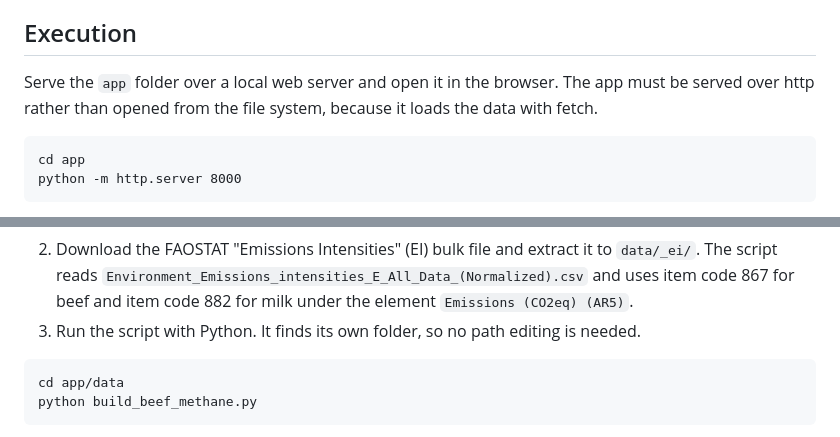
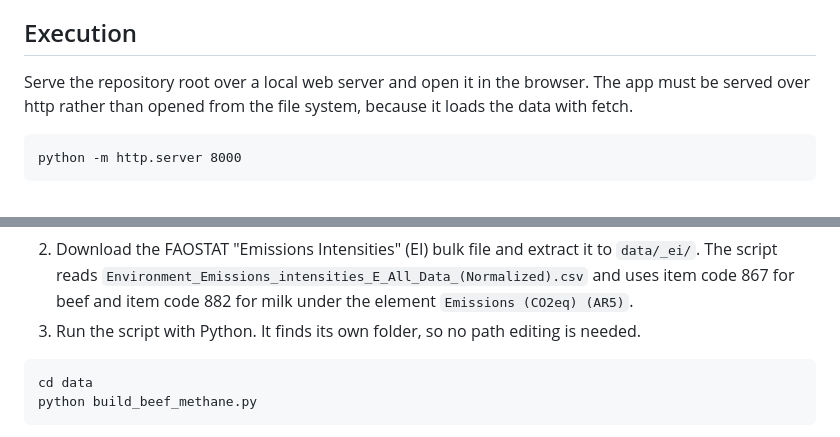
Before and after one commit to Ricardo208/team22_project, a Markdown page: README.md, 2 parts joined by grey strips. Drawn GitHub-style.

Commit message:
fix remaining app folder paths in README

````diff
--- a/README.md
+++ b/README.md
@@ -32,10 +32,9 @@ The dataset the app reads is already committed in `data/`, so no dataset fetchin
 
 ## Execution
 
-Serve the `app` folder over a local web server and open it in the browser. The app must be served over http rather than opened from the file system, because it loads the data with fetch.
+Serve the repository root over a local web server and open it in the browser. The app must be served over http rather than opened from the file system, because it loads the data with fetch.
 
 ```
-cd app
 python -m http.server 8000
 ```
 
@@ -52,7 +51,7 @@ To rebuild the dataset from scratch, follow these steps.
 3. Run the script with Python. It finds its own folder, so no path editing is needed.
 
 ```
-cd app/data
+cd data
 python build_beef_methane.py
 ```
 
````
